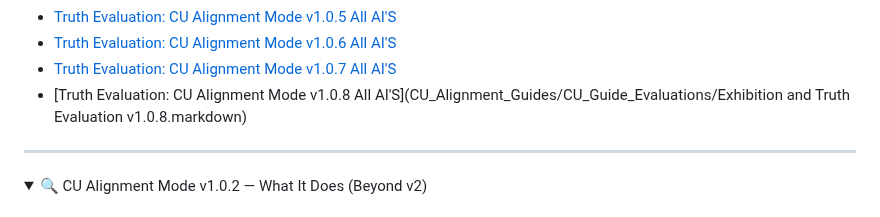
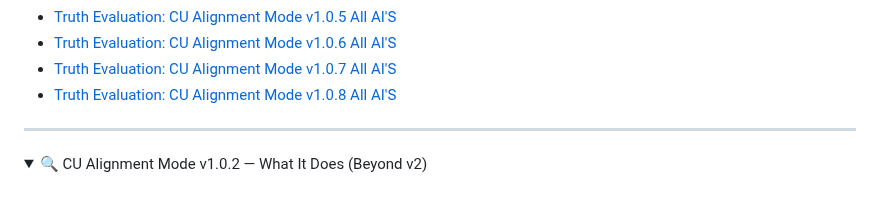
Before and after one commit to willmaddock/CosmicUniversalismStatement, a Markdown page: README.md, the part around one of its changes. GitHub-like rendering; folded sections open.

```diff
--- a/README.md
+++ b/README.md
@@ -307,7 +307,7 @@ CTOM (birth of awareness) ➝ Now ➝ ... ➝ Z-TOM
 - [Truth Evaluation: CU Alignment Mode v1.0.5 All AI'S](CU_Alignment_Guides/CU_Guide_Evaluations/1.0.5_Truth_Evaluation.md)
 - [Truth Evaluation: CU Alignment Mode v1.0.6 All AI'S](CU_Alignment_Guides/CU_Guide_Evaluations/1.0.6_Crok_Truth_Evaluation)
 - [Truth Evaluation: CU Alignment Mode v1.0.7 All AI'S](CU_Alignment_Guides/CU_Guide_Evaluations/1.0.7_Truth_Evaluation.md)
-- [Truth Evaluation: CU Alignment Mode v1.0.8 All AI'S](CU_Alignment_Guides/CU_Guide_Evaluations/Exhibition and Truth Evaluation v1.0.8.markdown)
+- [Truth Evaluation: CU Alignment Mode v1.0.8 All AI'S](CU_Alignment_Guides/CU_Guide_Evaluations/v1.0.8_Truth_Evaluation.markdown)
 
 ---
 
```
Also changed, not shown: other parts of README.md (+1 -1 lines), CU_Alignment_Guides/CU_Guide_Evaluations/v1.0.8_Truth_Evaluation.markdown (renamed from CU_Alignment_Guides/CU_Guide_Evaluations/Exhibition and Truth Evaluation v1.0.8.markdown).
